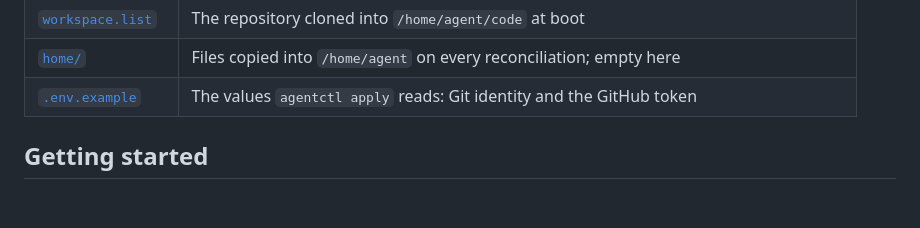
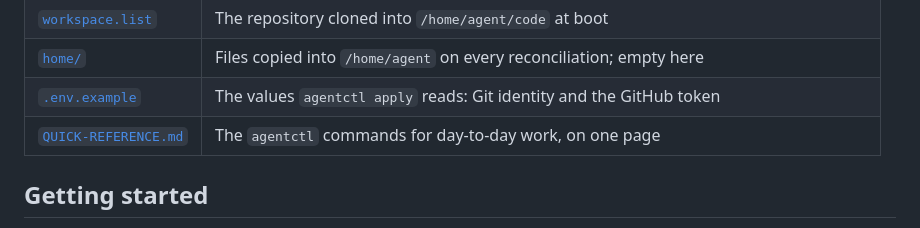
Before and after one commit to digdir/saman, a Markdown page: agent/README.md, the part around the change. Rendered like a GitHub page; blank space fills up the shorter version.

```diff
--- a/agent/README.md
+++ b/agent/README.md
@@ -12,6 +12,7 @@ GitHub token and the Claude login stay on the host; the Sandbox sees placeholder
 | [`workspace.list`](workspace.list) | The repository cloned into `/home/agent/code` at boot |
 | [`home/`](home) | Files copied into `/home/agent` on every reconciliation; empty here |
 | [`.env.example`](.env.example) | The values `agentctl apply` reads: Git identity and the GitHub token |
+| [`QUICK-REFERENCE.md`](QUICK-REFERENCE.md) | The `agentctl` commands for day-to-day work, on one page |
 
 ## Getting started
 
```
Also changed, not shown: agent/QUICK-REFERENCE.md (added, +60 -0 lines).
